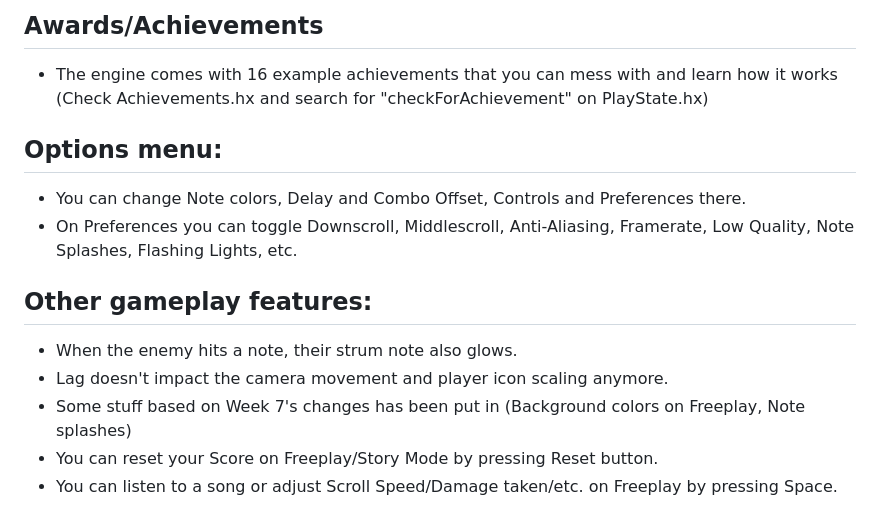
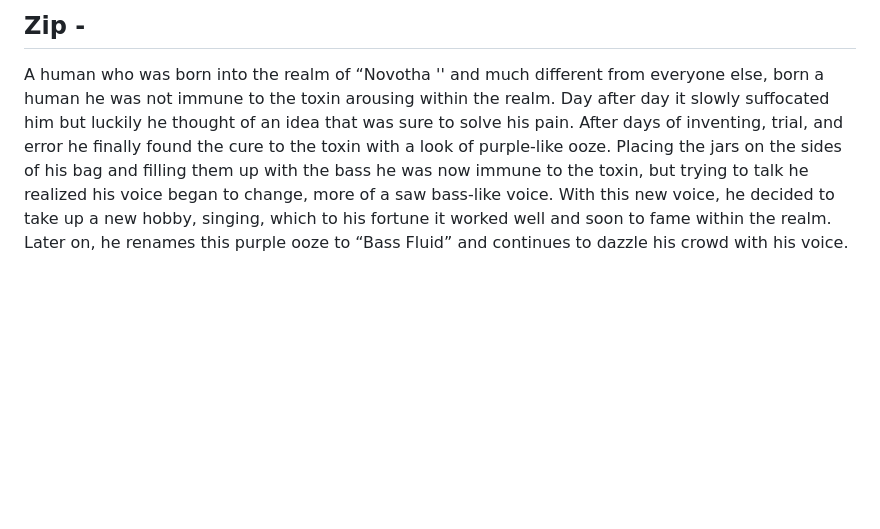
Before and after one commit to WuTangthecomposer/FutureFunk, a Markdown page: README.md, the part around one of its changes. GitHub-like rendering; blank space fills up the shorter version.

```diff
--- a/README.md
+++ b/README.md
@@ -91,14 +101,3 @@ _____________________________________
 
-## Awards/Achievements
-* The engine comes with 16 example achievements that you can mess with and learn how it works (Check Achievements.hx and search for "checkForAchievement" on PlayState.hx)
-
-## Options menu:
-* You can change Note colors, Delay and Combo Offset, Controls and Preferences there.
- * On Preferences you can toggle Downscroll, Middlescroll, Anti-Aliasing, Framerate, Low Quality, Note Splashes, Flashing Lights, etc.
-
-## Other gameplay features:
-* When the enemy hits a note, their strum note also glows.
-* Lag doesn't impact the camera movement and player icon scaling anymore.
-* Some stuff based on Week 7's changes has been put in (Background colors on Freeplay, Note splashes)
-* You can reset your Score on Freeplay/Story Mode by pressing Reset button.
-* You can listen to a song or adjust Scroll Speed/Damage taken/etc. on Freeplay by pressing Space.
+## Zip -
+A human who was born into the realm of “Novotha '' and much different from everyone else, born a human he was not immune to the toxin arousing within the realm. Day after day it slowly suffocated him but luckily he thought of an idea that was sure to solve his pain. After days of inventing, trial, and error he finally found the cure to the toxin with a look of purple-like ooze. Placing the jars on the sides of his bag and filling them up with the bass he was now immune to the toxin, but trying to talk he realized his voice began to change, more of a saw bass-like voice. With this new voice, he decided to take up a new hobby, singing, which to his fortune it worked well and soon to fame within the realm. Later on, he renames this purple ooze to “Bass Fluid” and continues to dazzle his crowd with his voice.
```
Also changed, not shown: other parts of README.md (+71 -61 lines).
